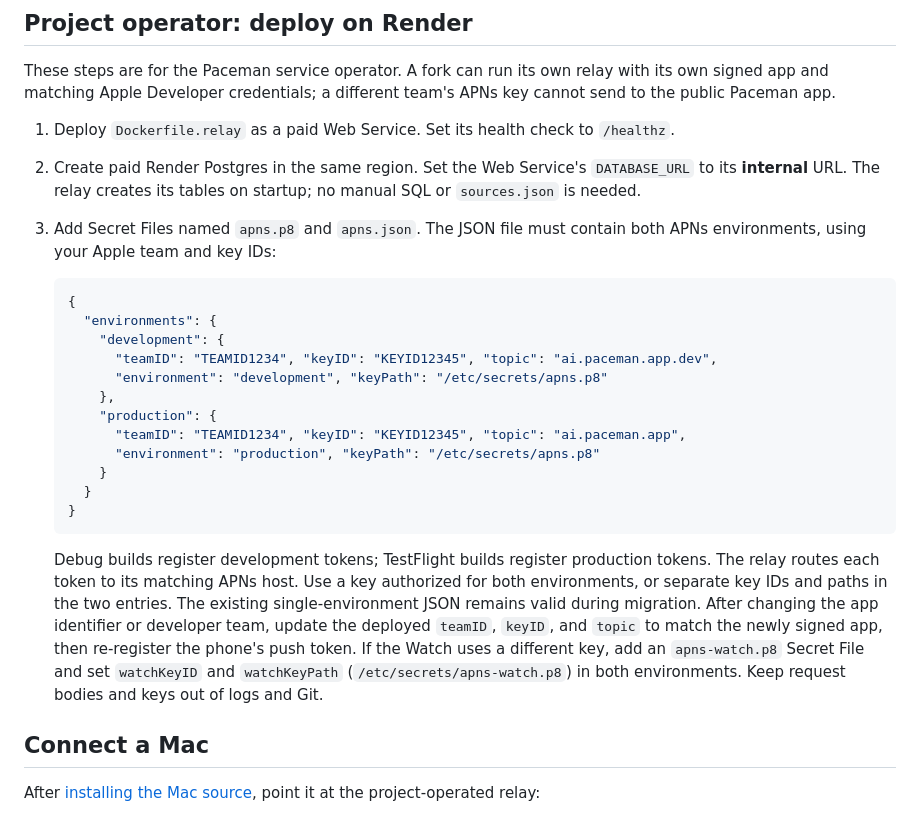
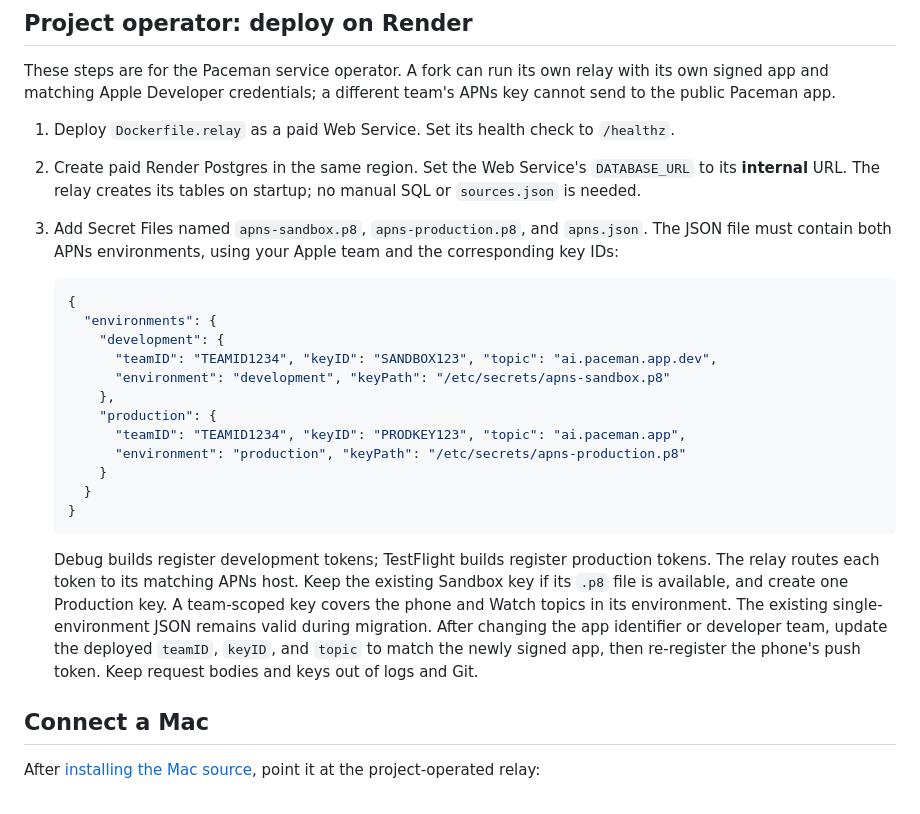
Before and after one commit to iamjamesim/Paceman, a Markdown page: docs/push-relay.md, the part around the change. GitHub-like rendering.

Commit message:
Show separate sandbox and production APNs keys

````diff
--- a/docs/push-relay.md
+++ b/docs/push-relay.md
@@ -8,24 +8,24 @@ These steps are for the Paceman service operator. A fork can run its own relay w
 
 1. Deploy `Dockerfile.relay` as a paid Web Service. Set its health check to `/healthz`.
 2. Create paid Render Postgres in the same region. Set the Web Service's `DATABASE_URL` to its **internal** URL. The relay creates its tables on startup; no manual SQL or `sources.json` is needed.
-3. Add Secret Files named `apns.p8` and `apns.json`. The JSON file must contain both APNs environments, using your Apple team and key IDs:
+3. Add Secret Files named `apns-sandbox.p8`, `apns-production.p8`, and `apns.json`. The JSON file must contain both APNs environments, using your Apple team and the corresponding key IDs:
 
    ```json
    {
      "environments": {
        "development": {
-         "teamID": "TEAMID1234", "keyID": "KEYID12345", "topic": "ai.paceman.app.dev",
-         "environment": "development", "keyPath": "/etc/secrets/apns.p8"
+         "teamID": "TEAMID1234", "keyID": "SANDBOX123", "topic": "ai.paceman.app.dev",
+         "environment": "development", "keyPath": "/etc/secrets/apns-sandbox.p8"
        },
        "production": {
-         "teamID": "TEAMID1234", "keyID": "KEYID12345", "topic": "ai.paceman.app",
-         "environment": "production", "keyPath": "/etc/secrets/apns.p8"
+         "teamID": "TEAMID1234", "keyID": "PRODKEY123", "topic": "ai.paceman.app",
+         "environment": "production", "keyPath": "/etc/secrets/apns-production.p8"
        }
      }
    }
    ```
 
-   Debug builds register development tokens; TestFlight builds register production tokens. The relay routes each token to its matching APNs host. Use a key authorized for both environments, or separate key IDs and paths in the two entries. The existing single-environment JSON remains valid during migration. After changing the app identifier or developer team, update the deployed `teamID`, `keyID`, and `topic` to match the newly signed app, then re-register the phone's push token. If the Watch uses a different key, add an `apns-watch.p8` Secret File and set `watchKeyID` and `watchKeyPath` (`/etc/secrets/apns-watch.p8`) in both environments. Keep request bodies and keys out of logs and Git.
+   Debug builds register development tokens; TestFlight builds register production tokens. The relay routes each token to its matching APNs host. Keep the existing Sandbox key if its `.p8` file is available, and create one Production key. A team-scoped key covers the phone and Watch topics in its environment. The existing single-environment JSON remains valid during migration. After changing the app identifier or developer team, update the deployed `teamID`, `keyID`, and `topic` to match the newly signed app, then re-register the phone's push token. Keep request bodies and keys out of logs and Git.
 
 ## Connect a Mac
 
````
